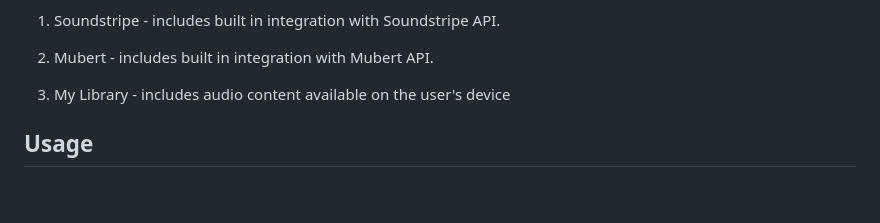
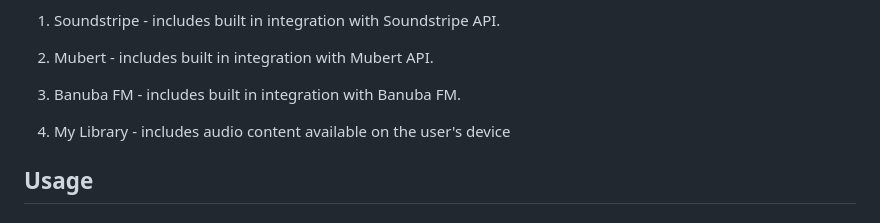
Before and after one commit to Banuba/ve-sdk-flutter, a Markdown page: mddocs/audio_browser_guide.md, the part around the change. GitHub-like rendering; blank space fills up the shorter version.

Commit message:
Add point of Banuba FM in audio docs

```diff
--- a/mddocs/audio_browser_guide.md
+++ b/mddocs/audio_browser_guide.md
@@ -13,7 +13,9 @@ It supports 3 sources for audio content:
 
 2. Mubert - includes built in integration with Mubert API.
 
-3. My Library - includes audio content available on the user's device
+3. Banuba FM - includes built in integration with Banuba FM.
+
+4. My Library - includes audio content available on the user's device
 
 ## Usage
 
```
